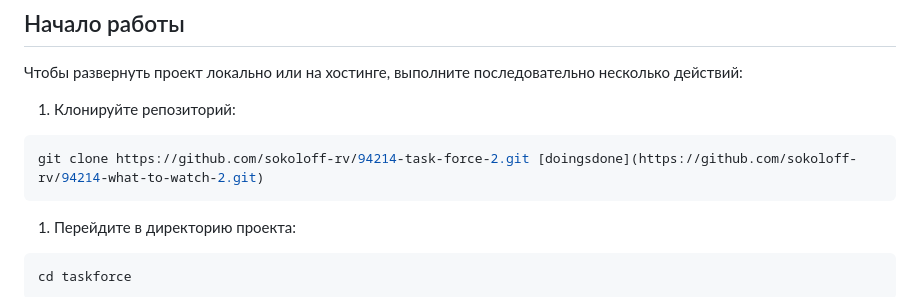
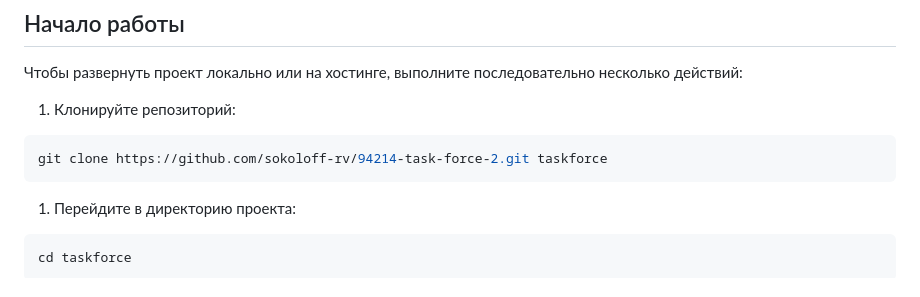
Before and after one commit to sokoloff-rv/94214-task-force-2, a Markdown page: Readme.md, the part around the change. GitHub-like rendering.

Commit message:
Исправлена инструкция по разворачиванию проекта

````diff
--- a/Readme.md
+++ b/Readme.md
@@ -87,7 +87,7 @@
 1. Клонируйте репозиторий:
 
 ```bash
-git clone https://github.com/sokoloff-rv/94214-task-force-2.git [doingsdone](https://github.com/sokoloff-rv/94214-what-to-watch-2.git)
+git clone https://github.com/sokoloff-rv/94214-task-force-2.git taskforce
 ```
 
 1. Перейдите в директорию проекта:
````
